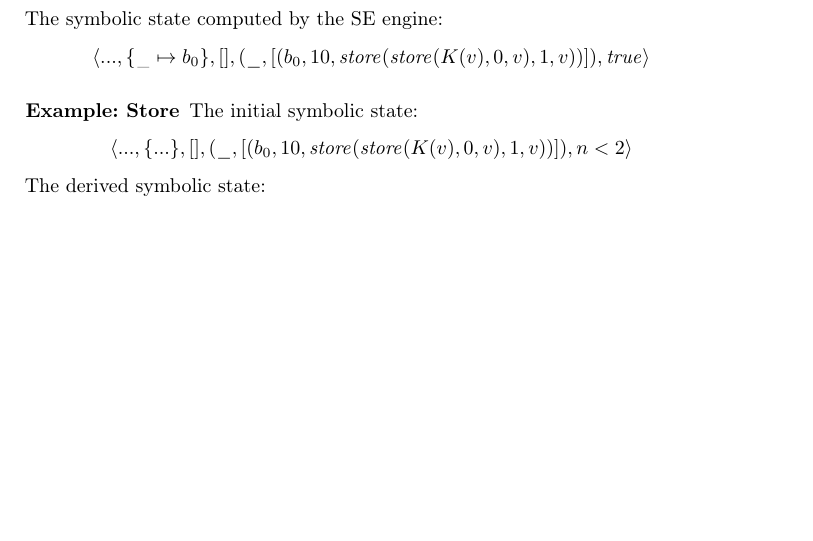
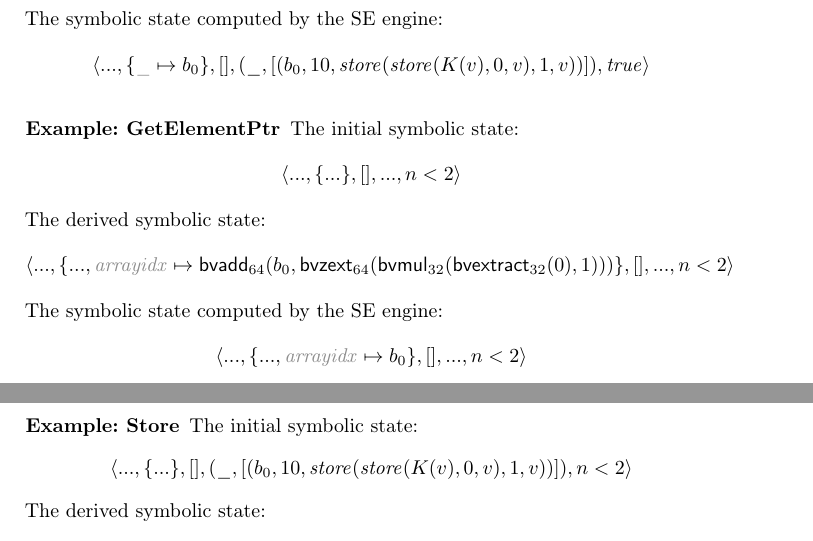
Before and after one commit to davidtr1037/klee-coq-memory-paper, a LaTeX thesis (paper.tex, which reads proof-generation.tex): part of page 8 of 12 before the commit and two parts of pages 8 and 9 of 12 after it, the two joined at a grey line, cut so that both start at the same text, the shorter picture padded with empty space. Compiled offline with pdfLaTeX.

Commit message:
updating

```diff
--- a/proof-generation.tex
+++ b/proof-generation.tex
@@ -67,7 +70,38 @@ The symbolic state computed by the \SE engine:
     {\true}
 \]
 
+\subsubsection{Example: GetElementPtr}
+% TODO: explain how to prove that this is not an error state
+The initial symbolic state:
+\[
+\symstate
+    {...}
+    {\{ ... \}}
+    {[]}
+    {...}
+    {n < 2}
+\]
+The derived symbolic state:
+\[
+\symstate
+    {...}
+    {\{ ..., \nameid{arrayidx} \mapsto \bvadd_{64}(\addr_0, \bvzext_{64}(\bvmul_{32}(\bvextract_{32}(0), 1))) \}}
+    {[]}
+    {...}
+    {n < 2}
+\]
+The symbolic state computed by the \SE engine:
+\[
+\symstate
+    {...}
+    {\{ ..., \nameid{arrayidx} \mapsto \addr_0 \}}
+    {[]}
+    {...}
+    {n < 2}
+\]
+
 \subsubsection{Example: Store}
+% TODO: explain how to prove that this is not an error state
 The initial symbolic state:
 \[
 \symstate
```
Also changed, not shown: proof-generation.tex (4 more changed lines).
